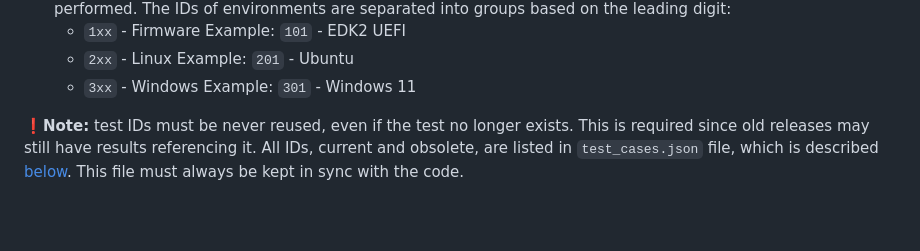
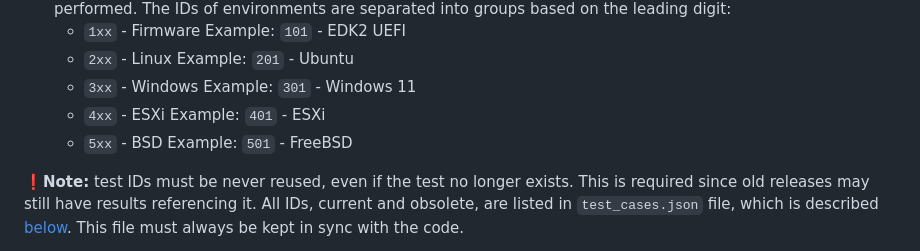
Before and after one commit to Dasharo/open-source-firmware-validation, a Markdown page: docs/adding-and-naming-test-cases.md, the part around the change. Drawn GitHub-style; blank space fills up the shorter version.

Commit message:
ESXi (4xx) & BSD (5xx) environment IDs added to docs/
Signed-off-by: Mateusz Maciejewski <mateusz.maciejewski@3mdeb.com>

```diff
--- a/docs/adding-and-naming-test-cases.md
+++ b/docs/adding-and-naming-test-cases.md
@@ -36,6 +36,10 @@ where:
     Example: `201` - Ubuntu
     + `3xx` - Windows
     Example: `301` - Windows 11
+    + `4xx` - ESXi
+    Example: `401` - ESXi
+    + `5xx` - BSD
+    Example: `501` - FreeBSD
 
 **❗Note:** test IDs must be never reused, even if the test no longer exists.
 This is required since old releases may still have results referencing it. All
```
